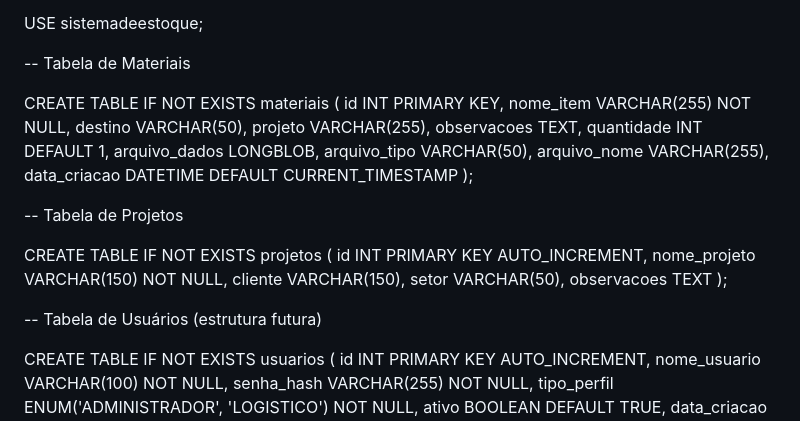
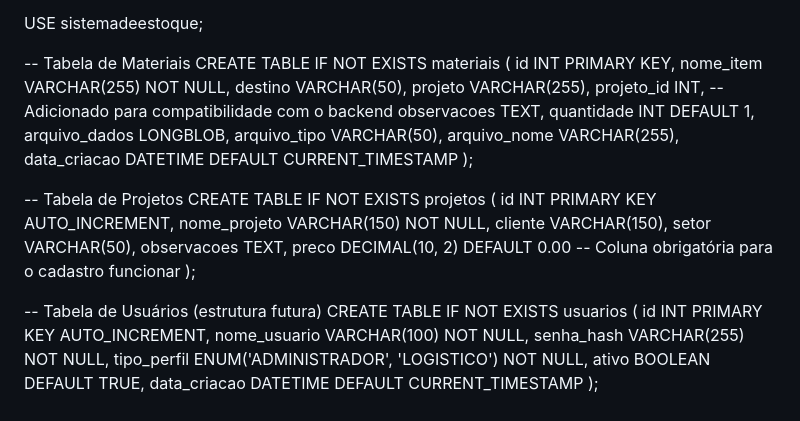
Before and after one commit to Equipe-Simplificando/sistema-de-estoque, a Markdown page: README.md, the part around the change. Rendered like a GitHub page.

```diff
--- a/README.md
+++ b/README.md
@@ -85,12 +85,12 @@ COLLATE utf8mb4_unicode_ci;
 USE sistemadeestoque;
 
 -- Tabela de Materiais
-
 CREATE TABLE IF NOT EXISTS materiais (
     id INT PRIMARY KEY,
     nome_item VARCHAR(255) NOT NULL,
     destino VARCHAR(50),
     projeto VARCHAR(255),
+    projeto_id INT, -- Adicionado para compatibilidade com o backend
     observacoes TEXT,
     quantidade INT DEFAULT 1,
     arquivo_dados LONGBLOB,
@@ -100,17 +100,16 @@ CREATE TABLE IF NOT EXISTS materiais (
 );
 
 -- Tabela de Projetos
-
 CREATE TABLE IF NOT EXISTS projetos (
     id INT PRIMARY KEY AUTO_INCREMENT,
     nome_projeto VARCHAR(150) NOT NULL,
     cliente VARCHAR(150),
     setor VARCHAR(50),
-    observacoes TEXT
+    observacoes TEXT,
+    preco DECIMAL(10, 2) DEFAULT 0.00 -- Coluna obrigatória para o cadastro funcionar
 );
 
 -- Tabela de Usuários (estrutura futura)
-
 CREATE TABLE IF NOT EXISTS usuarios (
     id INT PRIMARY KEY AUTO_INCREMENT,
     nome_usuario VARCHAR(100) NOT NULL,
```
